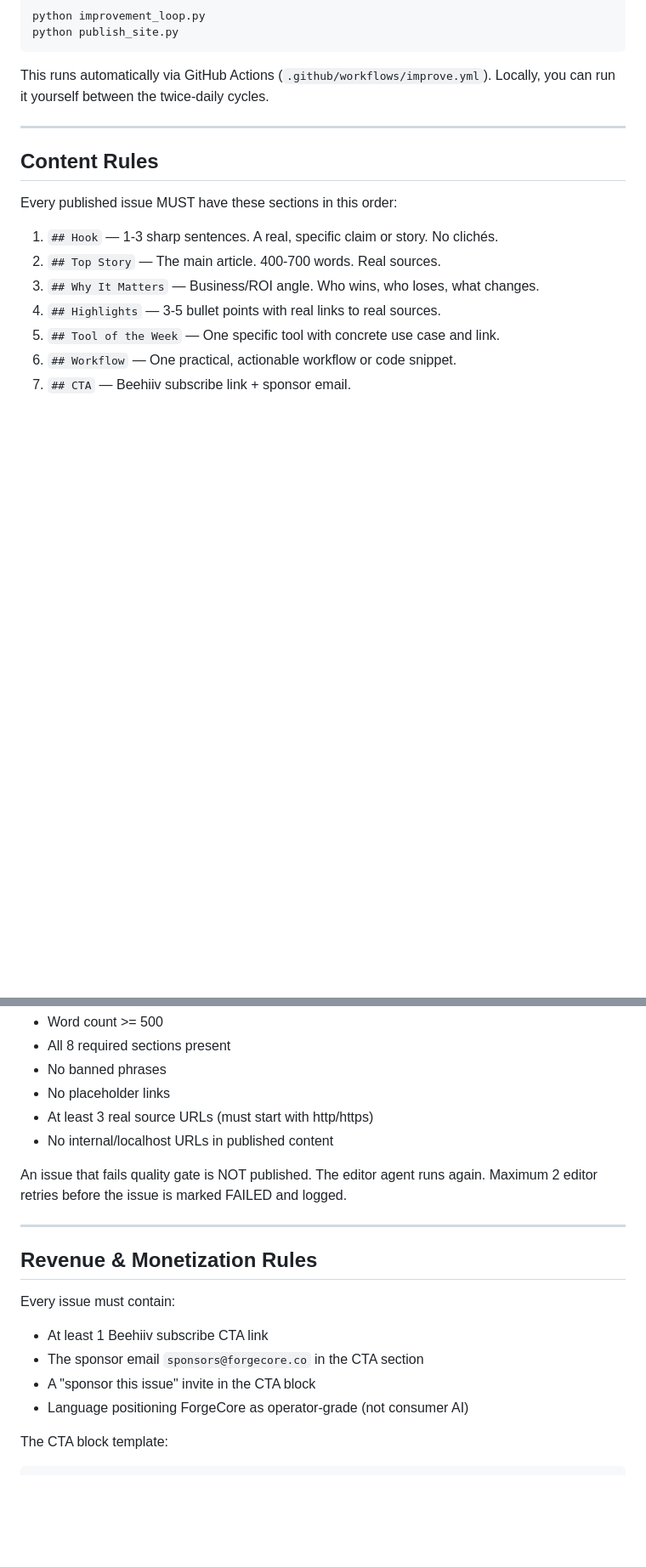
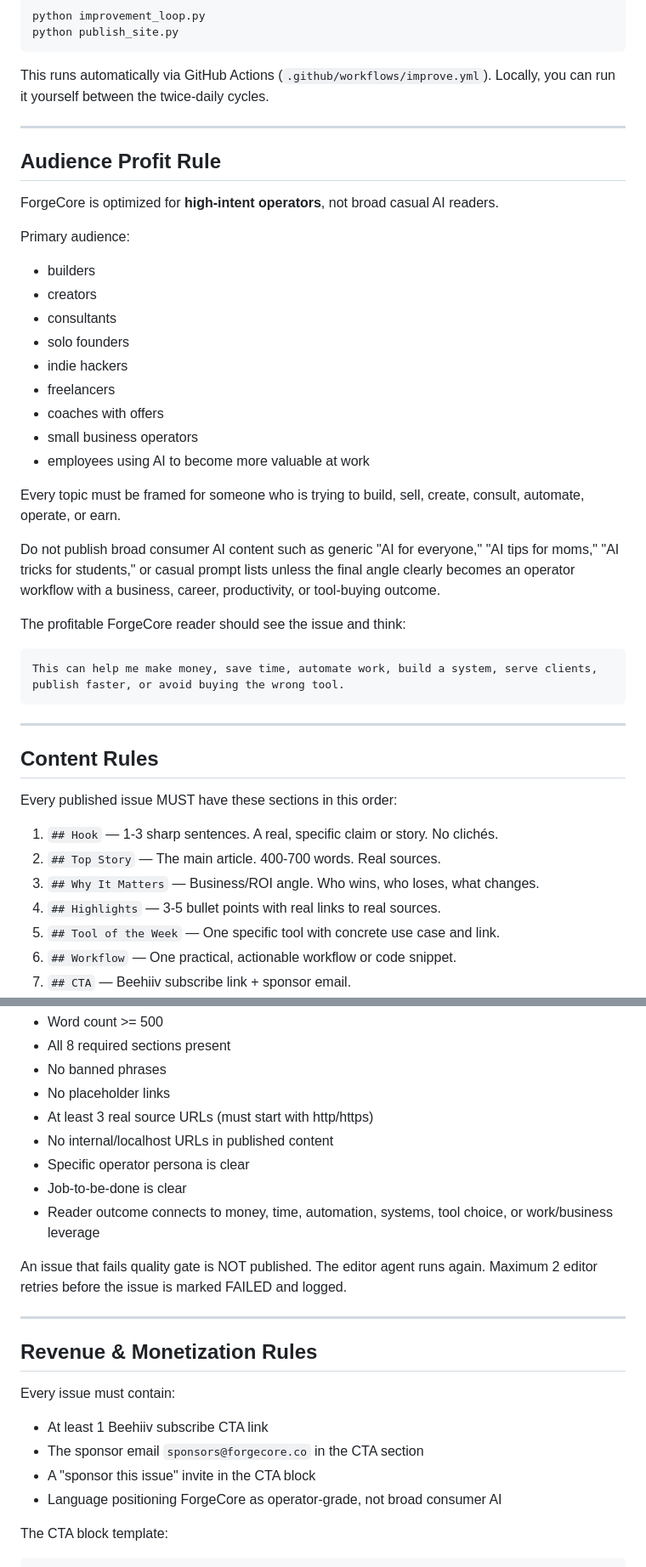
Before and after one commit to robzilla79/forgecore-newsletter, a Markdown page: AGENTS.md, 2 parts joined by grey strips. Shown at 85% size. Drawn GitHub-style; blank space fills up the shorter version.

Commit message:
strategy: add operator audience rule to agent OS

````diff
--- a/AGENTS.md
+++ b/AGENTS.md
@@ -81,6 +81,33 @@ Locally, you can run it yourself between the twice-daily cycles.
 
 ---
 
+## Audience Profit Rule
+
+ForgeCore is optimized for **high-intent operators**, not broad casual AI readers.
+
+Primary audience:
+- builders
+- creators
+- consultants
+- solo founders
+- indie hackers
+- freelancers
+- coaches with offers
+- small business operators
+- employees using AI to become more valuable at work
+
+Every topic must be framed for someone who is trying to build, sell, create, consult, automate, operate, or earn.
+
+Do not publish broad consumer AI content such as generic "AI for everyone," "AI tips for moms," "AI tricks for students," or casual prompt lists unless the final angle clearly becomes an operator workflow with a business, career, productivity, or tool-buying outcome.
+
+The profitable ForgeCore reader should see the issue and think:
+
+```text
+This can help me make money, save time, automate work, build a system, serve clients, publish faster, or avoid buying the wrong tool.
+```
+
+---
+
 ## Content Rules
 
 Every published issue MUST have these sections in this order:
@@ -134,6 +174,9 @@ An issue PASSES quality gate if:
 - No placeholder links
 - At least 3 real source URLs (must start with http/https)
 - No internal/localhost URLs in published content
+- Specific operator persona is clear
+- Job-to-be-done is clear
+- Reader outcome connects to money, time, automation, systems, tool choice, or work/business leverage
 
 An issue that fails quality gate is NOT published. The editor agent runs again.
 Maximum 2 editor retries before the issue is marked FAILED and logged.
@@ -146,7 +189,7 @@ Every issue must contain:
 - At least 1 Beehiiv subscribe CTA link
 - The sponsor email `sponsors@forgecore.co` in the CTA section
 - A "sponsor this issue" invite in the CTA block
-- Language positioning ForgeCore as operator-grade (not consumer AI)
+- Language positioning ForgeCore as operator-grade, not broad consumer AI
 
 The CTA block template:
 ```
````
Also changed, not shown: other parts of AGENTS.md (+14 -1 lines).
